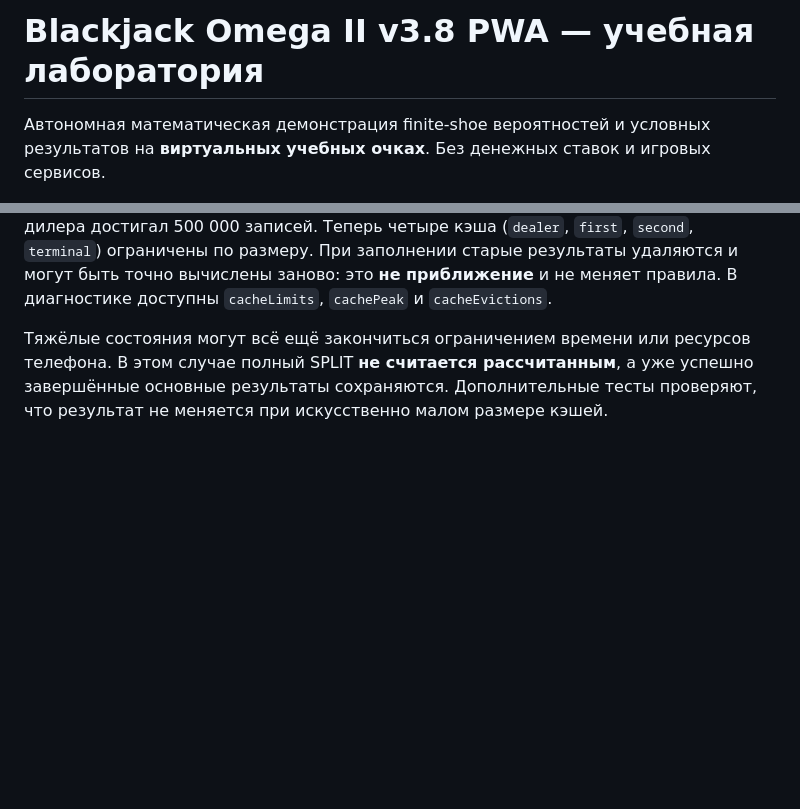
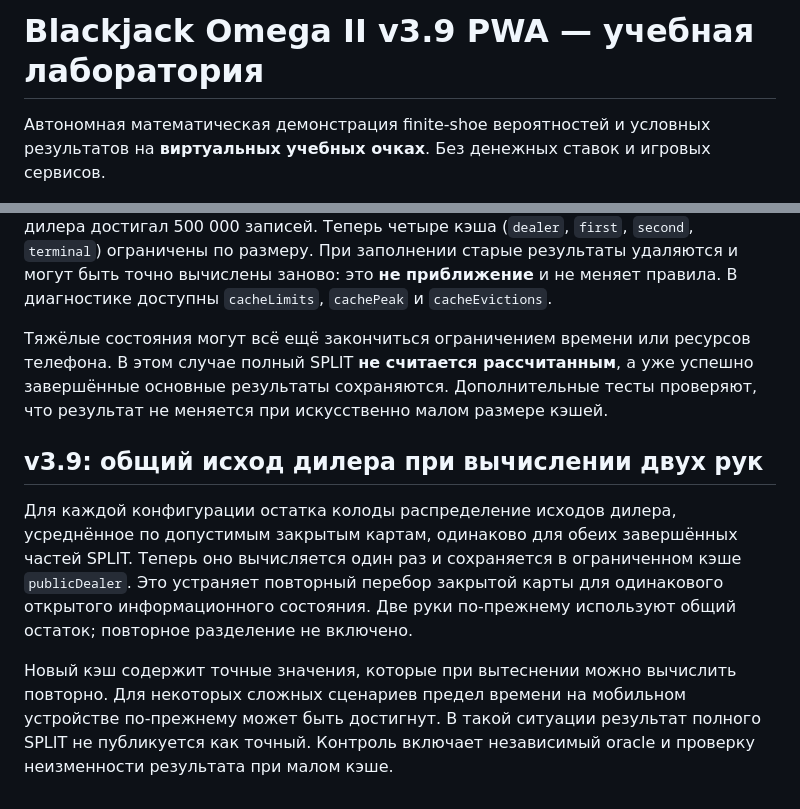
Before and after one commit to nikitasapun-sudo/Blackkek, a Markdown page: README.md, 2 parts joined by grey strips. Rendered like a GitHub page; blank space fills up the shorter version.

Commit message:
perf(v3.9): test and deploy shared public dealer outcome cache

```diff
--- a/README.md
+++ b/README.md
@@ -1,4 +1,4 @@
-# Blackjack Omega II v3.8 PWA — учебная лаборатория
+# Blackjack Omega II v3.9 PWA — учебная лаборатория
 
 Автономная математическая демонстрация finite-shoe вероятностей и условных результатов на **виртуальных учебных очках**. Без денежных ставок и игровых сервисов.
 
@@ -29,3 +29,8 @@
 В прежней версии точный двухрукий SPLIT прекращался, когда кэш распределений дилера достигал 500 000 записей. Теперь четыре кэша (`dealer`, `first`, `second`, `terminal`) ограничены по размеру. При заполнении старые результаты удаляются и могут быть точно вычислены заново: это **не приближение** и не меняет правила. В диагностике доступны `cacheLimits`, `cachePeak` и `cacheEvictions`.
 
 Тяжёлые состояния могут всё ещё закончиться ограничением времени или ресурсов телефона. В этом случае полный SPLIT **не считается рассчитанным**, а уже успешно завершённые основные результаты сохраняются. Дополнительные тесты проверяют, что результат не меняется при искусственно малом размере кэшей.
+
+## v3.9: общий исход дилера при вычислении двух рук
+Для каждой конфигурации остатка колоды распределение исходов дилера, усреднённое по допустимым закрытым картам, одинаково для обеих завершённых частей SPLIT. Теперь оно вычисляется один раз и сохраняется в ограниченном кэше `publicDealer`. Это устраняет повторный перебор закрытой карты для одинакового открытого информационного состояния. Две руки по-прежнему используют общий остаток; повторное разделение не включено.
+
+Новый кэш содержит точные значения, которые при вытеснении можно вычислить повторно. Для некоторых сложных сценариев предел времени на мобильном устройстве по-прежнему может быть достигнут. В такой ситуации результат полного SPLIT не публикуется как точный. Контроль включает независимый oracle и проверку неизменности результата при малом кэше.
```
